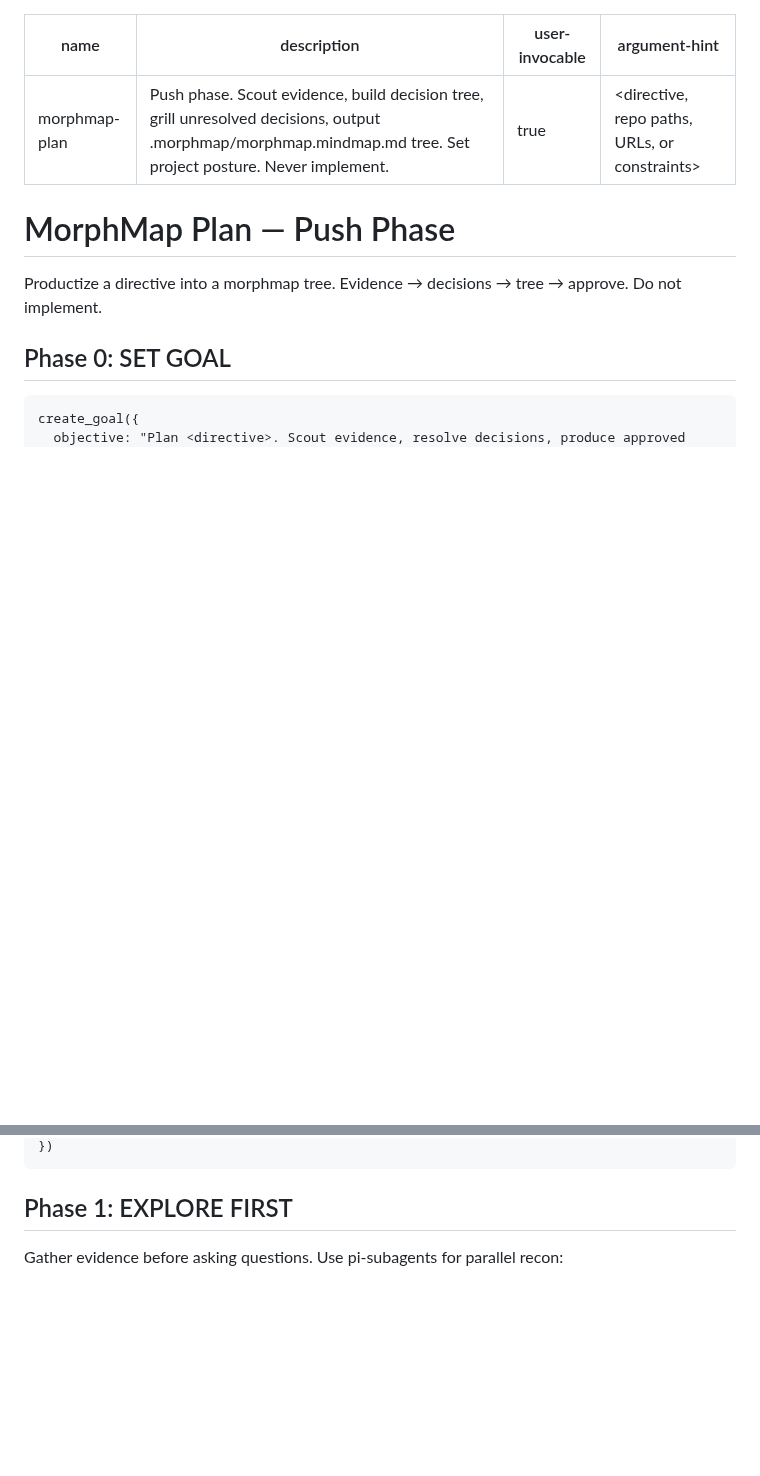
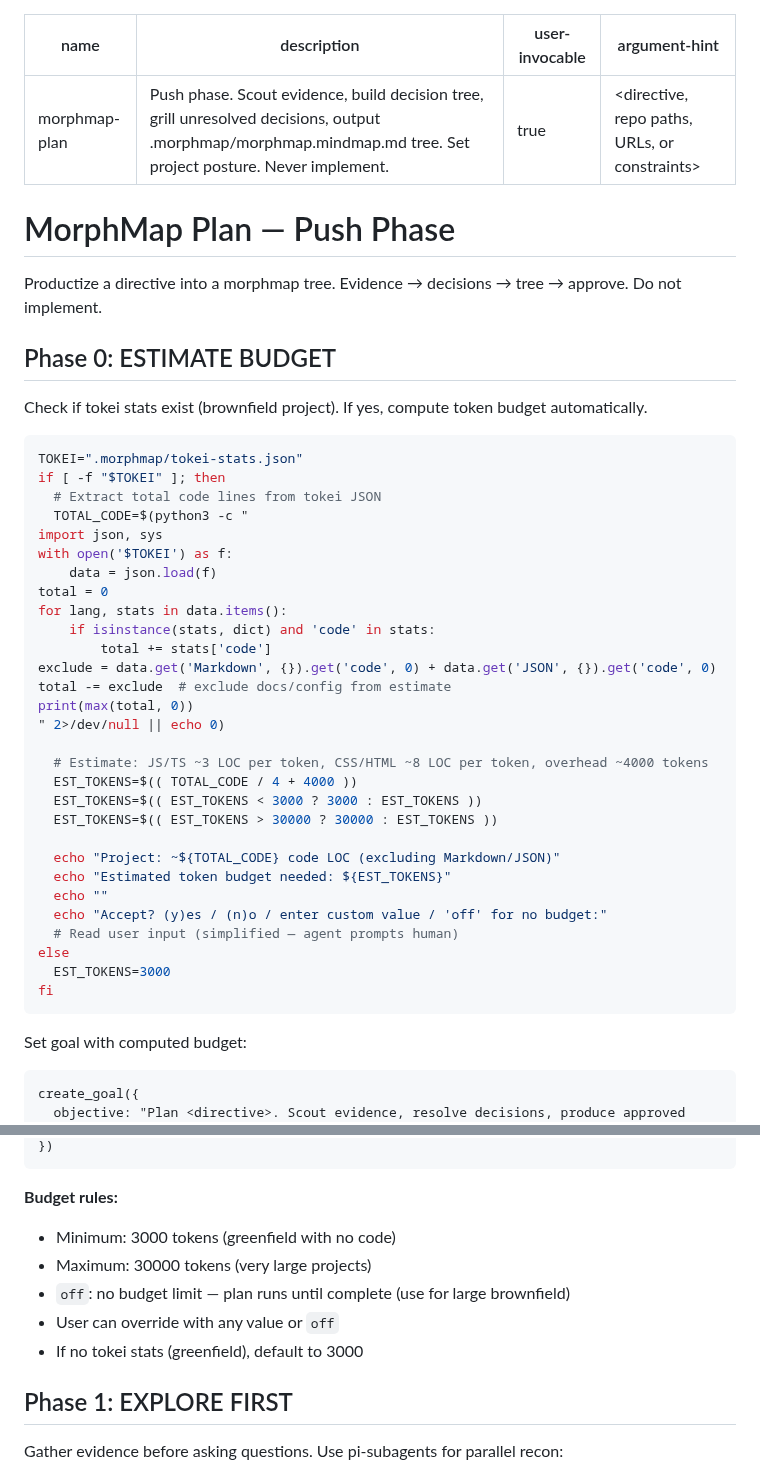
Before and after one commit to yagaltd/morphmap, a Markdown page: skills/plan/SKILL.md, 2 parts joined by grey strips. Rendered like a GitHub page; blank space fills up the shorter version.

Commit message:
feat: plan Phase 0 — auto-estimate token budget from tokei stats
Reads .morphmap/tokei-stats.json (if brownfield), computes total
code LOC (excluding Markdown/JSON), estimates tokens needed:
  JS/TS/CSS ~4 LOC per token + 4000 overhead
  Min 3000, max 30000, user can override or set 'off'

Greenfield defaults to 3000 tokens. User prompted to accept,
override, or disable budget entirely ('off' = no limit).

````diff
--- a/skills/plan/SKILL.md
+++ b/skills/plan/SKILL.md
@@ -9,8 +9,43 @@ argument-hint: "<directive, repo paths, URLs, or constraints>"
 
 Productize a directive into a morphmap tree. Evidence → decisions → tree → approve. Do not implement.
 
-## Phase 0: SET GOAL
+## Phase 0: ESTIMATE BUDGET
 
+Check if tokei stats exist (brownfield project). If yes, compute token budget automatically.
+
+```bash
+TOKEI=".morphmap/tokei-stats.json"
+if [ -f "$TOKEI" ]; then
+  # Extract total code lines from tokei JSON
+  TOTAL_CODE=$(python3 -c "
+import json, sys
+with open('$TOKEI') as f:
+    data = json.load(f)
+total = 0
+for lang, stats in data.items():
+    if isinstance(stats, dict) and 'code' in stats:
+        total += stats['code']
+exclude = data.get('Markdown', {}).get('code', 0) + data.get('JSON', {}).get('code', 0)
+total -= exclude  # exclude docs/config from estimate
+print(max(total, 0))
+" 2>/dev/null || echo 0)
+
+  # Estimate: JS/TS ~3 LOC per token, CSS/HTML ~8 LOC per token, overhead ~4000 tokens
+  EST_TOKENS=$(( TOTAL_CODE / 4 + 4000 ))
+  EST_TOKENS=$(( EST_TOKENS < 3000 ? 3000 : EST_TOKENS ))
+  EST_TOKENS=$(( EST_TOKENS > 30000 ? 30000 : EST_TOKENS ))
+
+  echo "Project: ~${TOTAL_CODE} code LOC (excluding Markdown/JSON)"
+  echo "Estimated token budget needed: ${EST_TOKENS}"
+  echo ""
+  echo "Accept? (y)es / (n)o / enter custom value / 'off' for no budget:"
+  # Read user input (simplified — agent prompts human)
+else
+  EST_TOKENS=3000
+fi
+```
+
+Set goal with computed budget:
 ```
 create_goal({
   objective: "Plan <directive>. Scout evidence, resolve decisions, produce approved tree with posture set.",
@@ -18,5 +53,12 @@ create_goal({
 })
 ```
+
+**Budget rules:**
+- Minimum: 3000 tokens (greenfield with no code)
+- Maximum: 30000 tokens (very large projects)
+- `off`: no budget limit — plan runs until complete (use for large brownfield)
+- User can override with any value or `off`
+- If no tokei stats (greenfield), default to 3000
 
 ## Phase 1: EXPLORE FIRST
 
````
Also changed, not shown: other parts of skills/plan/SKILL.md (+1 -1 lines).
